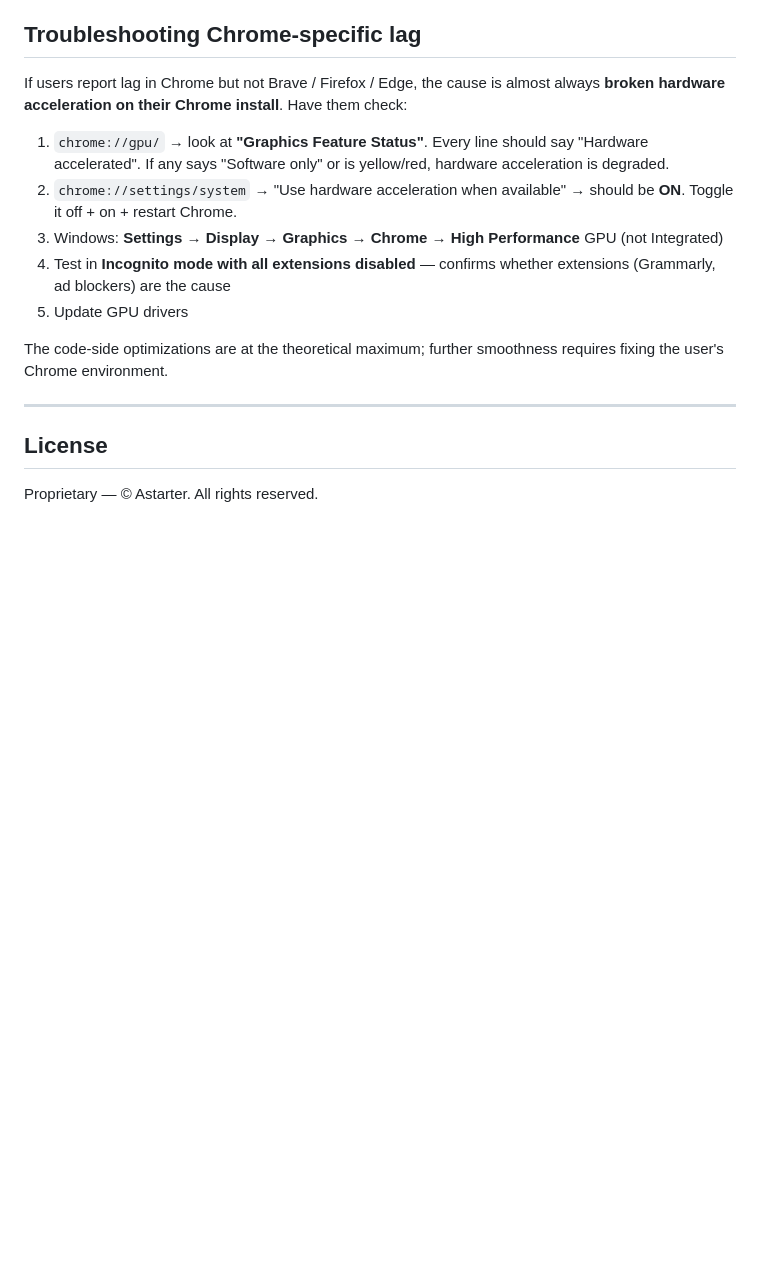
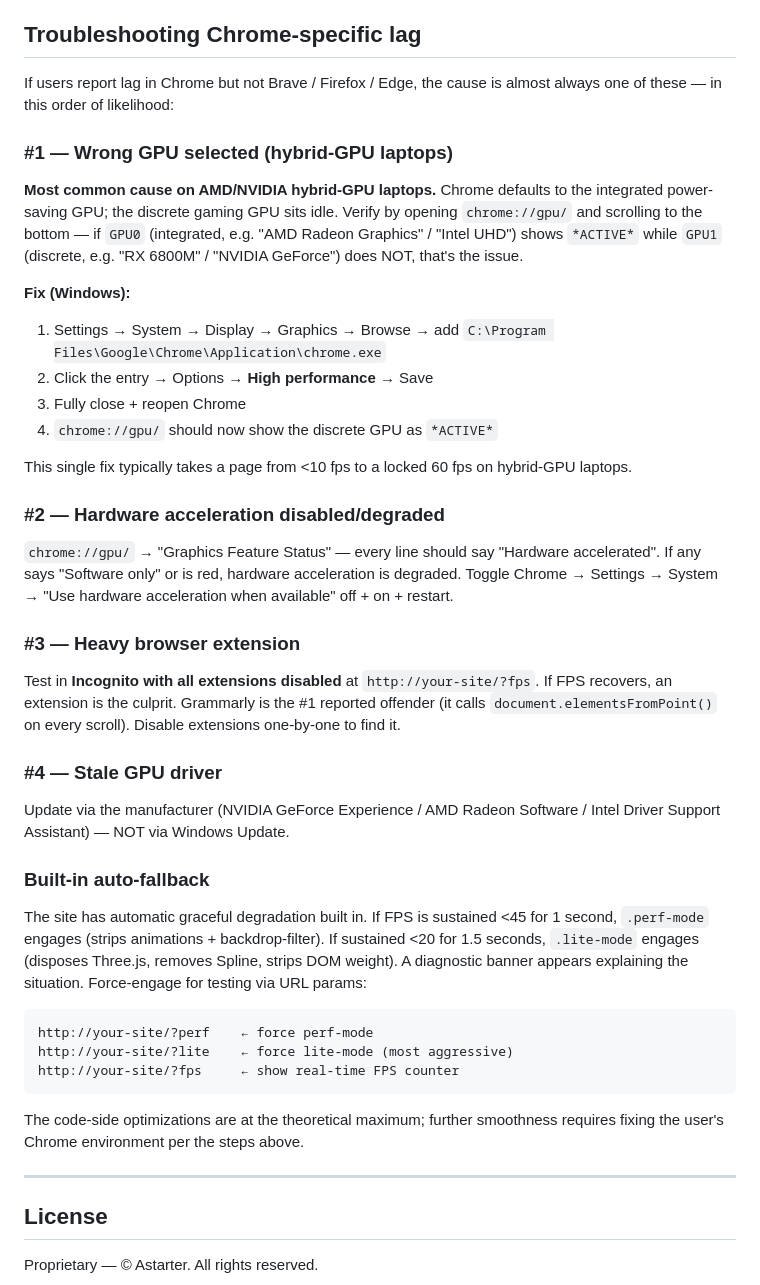
Before and after one commit to DhruvarajK/astarter-web, a Markdown page: README.md, the part around the change. Rendered like a GitHub page; blank space fills up the shorter version.

Commit message:
README: document hybrid-GPU laptop fix (the actual root cause)
User's chrome://gpu/ screenshot revealed the real issue:

  GPU0: AMD Radeon(TM) Graphics      *ACTIVE*    ← integrated weak GPU
  GPU1: AMD Radeon RX 6800M          not active  ← discrete idle (!)

Chrome was using the integrated power-saving GPU while the discrete
$1500 gaming GPU sat idle. This is a Windows graphics settings issue,
not a code issue, and not even strictly a Chrome issue.

Brave gets the discrete GPU because its installer registers differently
in Windows graphics policies. Chrome defaults to "Let Windows decide"
which on battery profiles = integrated.

README now documents this as the #1 troubleshooting step for any user
reporting Chrome lag on a laptop. Single Windows settings change takes
page from <10fps to a locked 60fps on hybrid-GPU laptops — no code
optimization can fix this because the wrong piece of silicon is doing
the work.

Also documents the auto-fallback system (?perf and ?lite URL params,
the diagnostic banner) so future devs can replicate the testing.

````diff
--- a/README.md
+++ b/README.md
@@ -110,15 +110,39 @@ This guarantees the page remains responsive even on machines where Chrome's hard
 
 ## Troubleshooting Chrome-specific lag
 
-If users report lag in Chrome but not Brave / Firefox / Edge, the cause is almost always **broken hardware acceleration on their Chrome install**. Have them check:
+If users report lag in Chrome but not Brave / Firefox / Edge, the cause is almost always one of these — in this order of likelihood:
 
-1. `chrome://gpu/` → look at **"Graphics Feature Status"**. Every line should say "Hardware accelerated". If any says "Software only" or is yellow/red, hardware acceleration is degraded.
-2. `chrome://settings/system` → "Use hardware acceleration when available" → should be **ON**. Toggle it off + on + restart Chrome.
-3. Windows: **Settings → Display → Graphics → Chrome → High Performance** GPU (not Integrated)
-4. Test in **Incognito mode with all extensions disabled** — confirms whether extensions (Grammarly, ad blockers) are the cause
-5. Update GPU drivers
+### #1 — Wrong GPU selected (hybrid-GPU laptops)
+**Most common cause on AMD/NVIDIA hybrid-GPU laptops.** Chrome defaults to the integrated power-saving GPU; the discrete gaming GPU sits idle. Verify by opening `chrome://gpu/` and scrolling to the bottom — if `GPU0` (integrated, e.g. "AMD Radeon Graphics" / "Intel UHD") shows `*ACTIVE*` while `GPU1` (discrete, e.g. "RX 6800M" / "NVIDIA GeForce") does NOT, that's the issue.
 
-The code-side optimizations are at the theoretical maximum; further smoothness requires fixing the user's Chrome environment.
+**Fix (Windows):**
+1. Settings → System → Display → Graphics → Browse → add `C:\Program Files\Google\Chrome\Application\chrome.exe`
+2. Click the entry → Options → **High performance** → Save
+3. Fully close + reopen Chrome
+4. `chrome://gpu/` should now show the discrete GPU as `*ACTIVE*`
+
+This single fix typically takes a page from <10 fps to a locked 60 fps on hybrid-GPU laptops.
+
+### #2 — Hardware acceleration disabled/degraded
+`chrome://gpu/` → "Graphics Feature Status" — every line should say "Hardware accelerated". If any says "Software only" or is red, hardware acceleration is degraded. Toggle Chrome → Settings → System → "Use hardware acceleration when available" off + on + restart.
+
+### #3 — Heavy browser extension
+Test in **Incognito with all extensions disabled** at `http://your-site/?fps`. If FPS recovers, an extension is the culprit. Grammarly is the #1 reported offender (it calls `document.elementsFromPoint()` on every scroll). Disable extensions one-by-one to find it.
+
+### #4 — Stale GPU driver
+Update via the manufacturer (NVIDIA GeForce Experience / AMD Radeon Software / Intel Driver Support Assistant) — NOT via Windows Update.
+
+### Built-in auto-fallback
+
+The site has automatic graceful degradation built in. If FPS is sustained <45 for 1 second, `.perf-mode` engages (strips animations + backdrop-filter). If sustained <20 for 1.5 seconds, `.lite-mode` engages (disposes Three.js, removes Spline, strips DOM weight). A diagnostic banner appears explaining the situation. Force-engage for testing via URL params:
+
+```
+http://your-site/?perf    ← force perf-mode
+http://your-site/?lite    ← force lite-mode (most aggressive)
+http://your-site/?fps     ← show real-time FPS counter
+```
+
+The code-side optimizations are at the theoretical maximum; further smoothness requires fixing the user's Chrome environment per the steps above.
 
 ---
 
````
